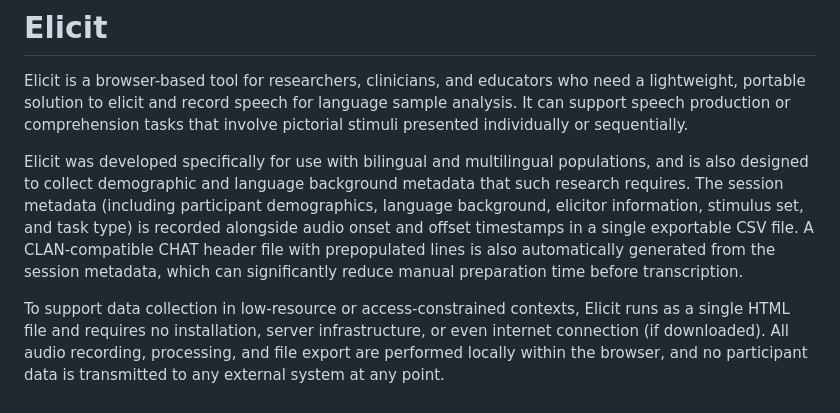
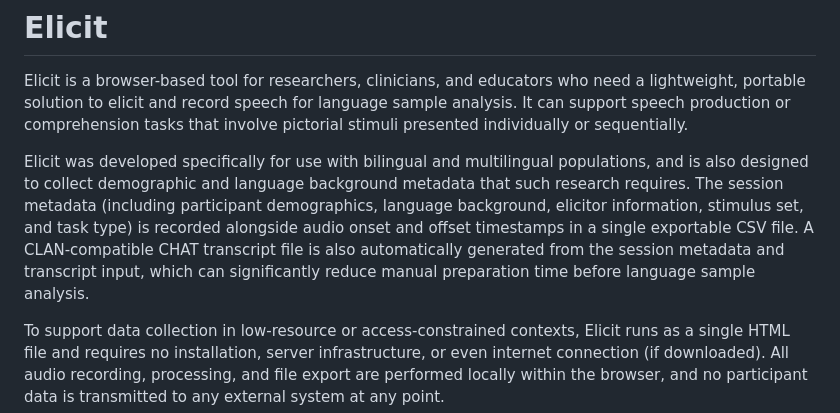
Before and after one commit to priyaprithiviraj/elicit, a Markdown page: README.md, the part around the change. Drawn GitHub-style.

```diff
--- a/README.md
+++ b/README.md
@@ -2,7 +2,7 @@
 
 Elicit is a browser-based tool for researchers, clinicians, and educators who need a lightweight, portable solution to elicit and record speech for language sample analysis. It can support speech production or comprehension tasks that involve pictorial stimuli presented individually or sequentially.
 
-Elicit was developed specifically for use with bilingual and multilingual populations, and is also designed to collect demographic and language background metadata that such research requires. The session metadata (including participant demographics, language background, elicitor information, stimulus set, and task type) is recorded alongside audio onset and offset timestamps in a single exportable CSV file. A CLAN-compatible CHAT header file with prepopulated lines is also automatically generated from the session metadata, which can significantly reduce manual preparation time before transcription.
+Elicit was developed specifically for use with bilingual and multilingual populations, and is also designed to collect demographic and language background metadata that such research requires. The session metadata (including participant demographics, language background, elicitor information, stimulus set, and task type) is recorded alongside audio onset and offset timestamps in a single exportable CSV file. A CLAN-compatible CHAT transcript file is also automatically generated from the session metadata and transcript input, which can significantly reduce manual preparation time before language sample analysis.
 
 To support data collection in low-resource or access-constrained contexts, Elicit runs as a single HTML file and requires no installation, server infrastructure, or even internet connection (if downloaded). All audio recording, processing, and file export are performed locally within the browser, and no participant data is transmitted to any external system at any point.
 
```
